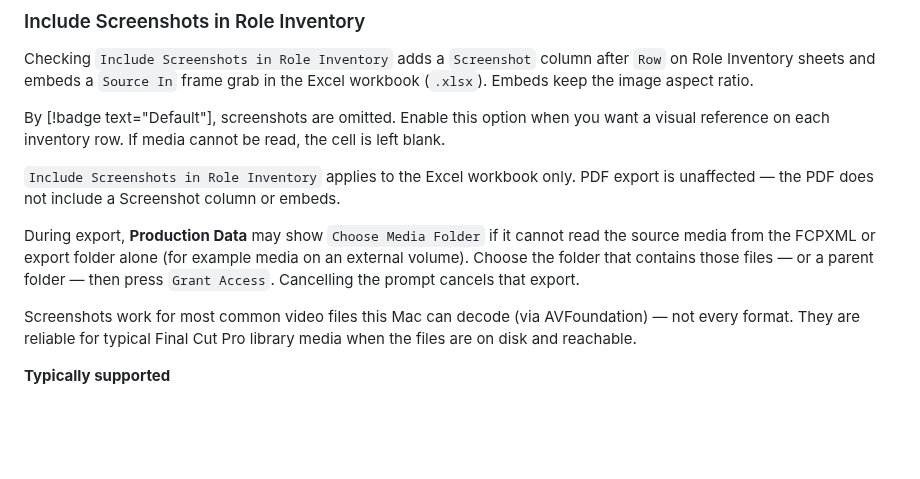
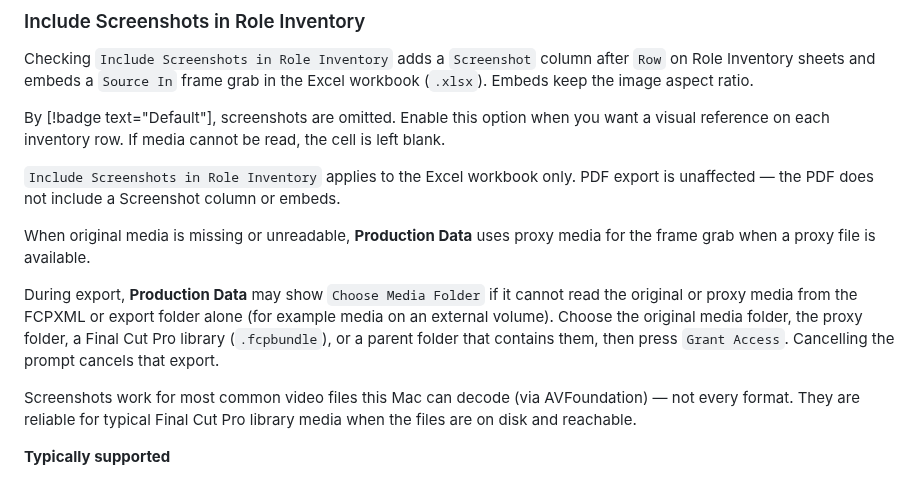
Before and after one commit to TheAcharya/ProductionData-Website, a Markdown page: docs/User Guide/general.md, the part around the change. GitHub-like rendering; blank space fills up the shorter version.

```diff
--- a/docs/User Guide/general.md
+++ b/docs/User Guide/general.md
@@ -89,7 +89,9 @@ By [!badge text="Default"], screenshots are omitted. Enable this option when you
 
 `Include Screenshots in Role Inventory` applies to the Excel workbook only. PDF export is unaffected — the PDF does not include a Screenshot column or embeds.
 
-During export, **Production Data** may show `Choose Media Folder` if it cannot read the source media from the FCPXML or export folder alone (for example media on an external volume). Choose the folder that contains those files — or a parent folder — then press `Grant Access`. Cancelling the prompt cancels that export.
+When original media is missing or unreadable, **Production Data** uses proxy media for the frame grab when a proxy file is available.
+
+During export, **Production Data** may show `Choose Media Folder` if it cannot read the original or proxy media from the FCPXML or export folder alone (for example media on an external volume). Choose the original media folder, the proxy folder, a Final Cut Pro library (`.fcpbundle`), or a parent folder that contains them, then press `Grant Access`. Cancelling the prompt cancels that export.
 
 Screenshots work for most common video files this Mac can decode (via AVFoundation) — not every format. They are reliable for typical Final Cut Pro library media when the files are on disk and reachable.
 
```
